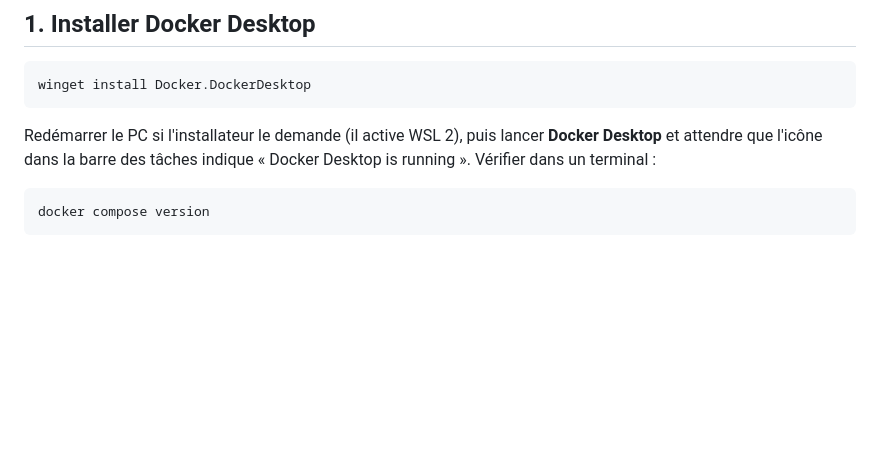
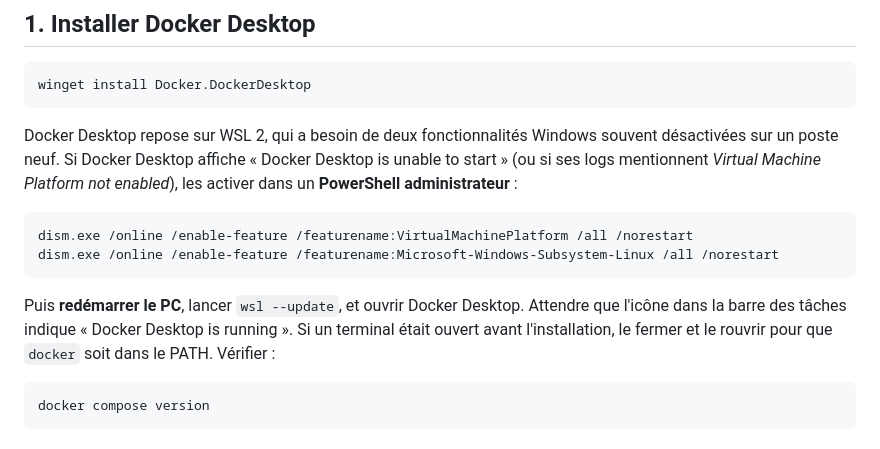
Before and after one commit to Simoniaque/chatbot-support-it, a Markdown page: docs/glpi-test.md, the part around the change. GitHub-like rendering; blank space fills up the shorter version.

Commit message:
Précise l'activation de WSL 2 avant Docker Desktop
Co-Authored-By: Claude Opus 5 <noreply@anthropic.com>

````diff
--- a/docs/glpi-test.md
+++ b/docs/glpi-test.md
@@ -13,9 +13,21 @@ Durée : environ 20 minutes la première fois (téléchargements compris).
 winget install Docker.DockerDesktop
 ```
 
-Redémarrer le PC si l'installateur le demande (il active WSL 2), puis lancer
-**Docker Desktop** et attendre que l'icône dans la barre des tâches indique
-« Docker Desktop is running ». Vérifier dans un terminal :
+Docker Desktop repose sur WSL 2, qui a besoin de deux fonctionnalités
+Windows souvent désactivées sur un poste neuf. Si Docker Desktop affiche
+« Docker Desktop is unable to start » (ou si ses logs mentionnent *Virtual
+Machine Platform not enabled*), les activer dans un **PowerShell
+administrateur** :
+
+```powershell
+dism.exe /online /enable-feature /featurename:VirtualMachinePlatform /all /norestart
+dism.exe /online /enable-feature /featurename:Microsoft-Windows-Subsystem-Linux /all /norestart
+```
+
+Puis **redémarrer le PC**, lancer `wsl --update`, et ouvrir Docker Desktop.
+Attendre que l'icône dans la barre des tâches indique « Docker Desktop is
+running ». Si un terminal était ouvert avant l'installation, le fermer et
+le rouvrir pour que `docker` soit dans le PATH. Vérifier :
 
 ```powershell
 docker compose version
````
